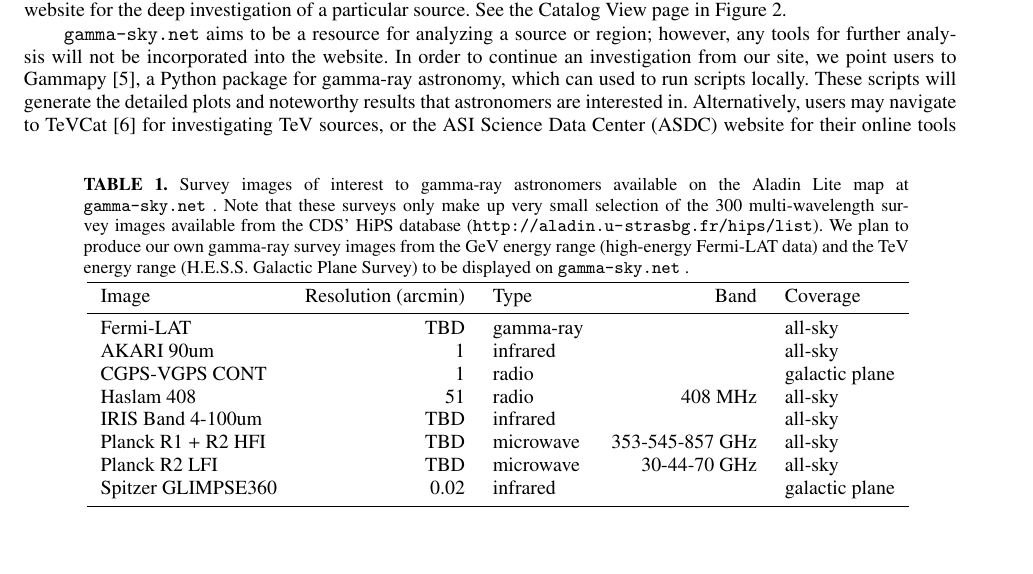
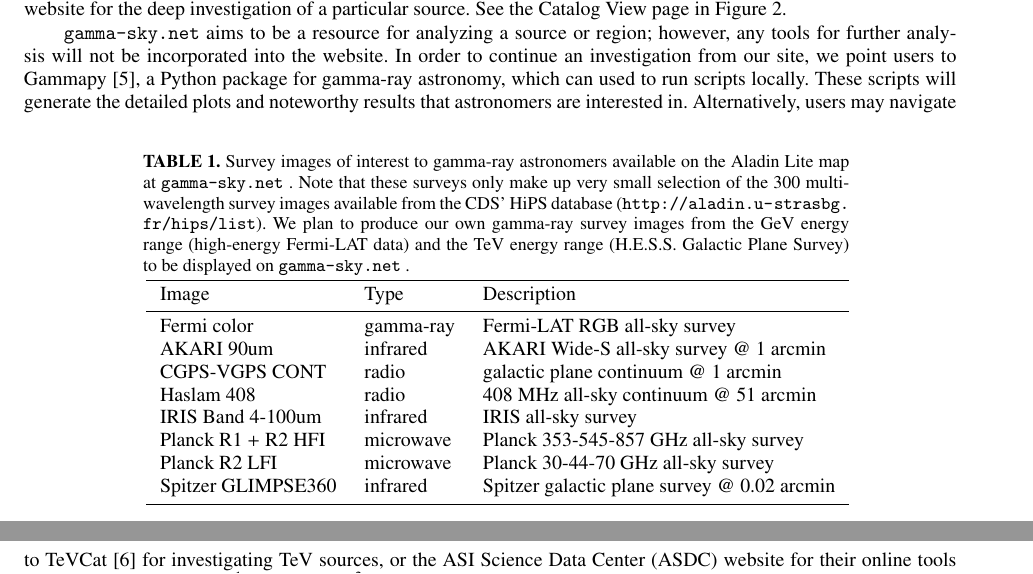
Before and after one commit to bozhikovstanislav/gammaskynet-gamma2016, a LaTeX paper (proceeding/gammaskynet-gamma2016.tex, which reads proceeding/tables/image_table.tex): part of page 2 of 6 before the commit and two parts of pages 2 and 3 of 6 after it, the two joined at a grey line, cut so that both start at the same text, the shorter picture padded with empty space. Compiled offline with pdfLaTeX.

Commit message:
fix image table

```diff
--- a/proceeding/tables/image_table.tex
+++ b/proceeding/tables/image_table.tex
@@ -5,19 +5,31 @@ Survey images of interest to gamma-ray astronomers available on the Aladin Lite
 }
 
 \label{tab:images}
-\tabcolsep7pt\begin{tabular}{ lrlrl }
+% \tabcolsep7pt\begin{tabular}{ lrlrl }
+% \hline
+% Image & Resolution (arcmin) & Type & Band & Coverage\\
+% \hline
+% Fermi-LAT & TBD & gamma-ray &  & all-sky\\
+% AKARI 90um & 1 & infrared &  & all-sky\\
+% CGPS-VGPS CONT & 1 & radio &  & galactic plane\\
+% Haslam 408 & 51 & radio & 408 MHz & all-sky\\
+% IRIS Band 4-100um & TBD & infrared &  & all-sky\\
+% Planck R1 + R2 HFI & TBD & microwave & 353-545-857 GHz & all-sky\\
+% Planck R2 LFI & TBD & microwave & 30-44-70 GHz & all-sky\\
+% Spitzer GLIMPSE360 & 0.02 & infrared &  & galactic plane\\
+% \hline
+\tabcolsep7pt\begin{tabular}{ lll }
 \hline
-Image & Resolution (arcmin) & Type & Band & Coverage\\
+Image & Type & Description\\
 \hline
-Fermi-LAT & TBD & gamma-ray &  & all-sky\\
-AKARI 90um & 1 & infrared &  & all-sky\\
-CGPS-VGPS CONT & 1 & radio &  & galactic plane\\
-Haslam 408 & 51 & radio & 408 MHz & all-sky\\
-IRIS Band 4-100um & TBD & infrared &  & all-sky\\
-Planck R1 + R2 HFI & TBD & microwave & 353-545-857 GHz & all-sky\\
-Planck R2 LFI & TBD & microwave & 30-44-70 GHz & all-sky\\
-Spitzer GLIMPSE360 & 0.02 & infrared &  & galactic plane\\
-% \multicolumn{5}{c}{300+ other HIPS survey images available from \url{http://aladin.u-strasbg.fr/hips/list}} \\
+Fermi color & gamma-ray & Fermi-LAT RGB all-sky survey\\
+AKARI 90um & infrared & AKARI Wide-S all-sky survey @ 1 arcmin\\
+CGPS-VGPS CONT & radio & galactic plane continuum @ 1 arcmin\\
+Haslam 408 & radio & 408 MHz all-sky continuum @ 51 arcmin\\
+IRIS Band 4-100um & infrared & IRIS all-sky survey\\
+Planck R1 + R2 HFI & microwave & Planck 353-545-857 GHz all-sky survey\\
+Planck R2 LFI & microwave & Planck 30-44-70 GHz all-sky survey\\
+Spitzer GLIMPSE360 & infrared & Spitzer galactic plane survey @ 0.02 arcmin\\
 \hline
 \end{tabular}
 
```
